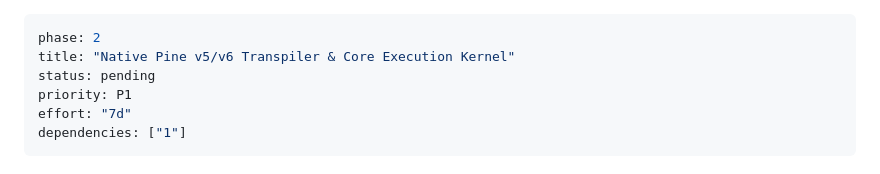
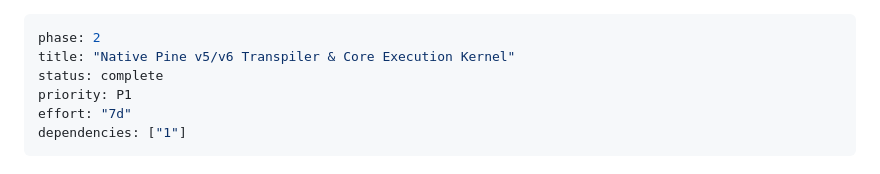
Before and after one commit to arcrek/PineOrca, a Markdown page: plans/260918-1527-pine-orca-platform/phase-02-transpiler-execution-kernel.md, the part around the change. GitHub-like rendering.

```diff
--- a/plans/260918-1527-pine-orca-platform/phase-02-transpiler-execution-kernel.md
+++ b/plans/260918-1527-pine-orca-platform/phase-02-transpiler-execution-kernel.md
@@ -1,7 +1,7 @@
 ---
 phase: 2
 title: "Native Pine v5/v6 Transpiler & Core Execution Kernel"
-status: pending
+status: complete
 priority: P1
 effort: "7d"
 dependencies: ["1"]
```
Also changed, not shown: plans/260918-1527-pine-orca-platform/plan.md (+1 -1 lines).
